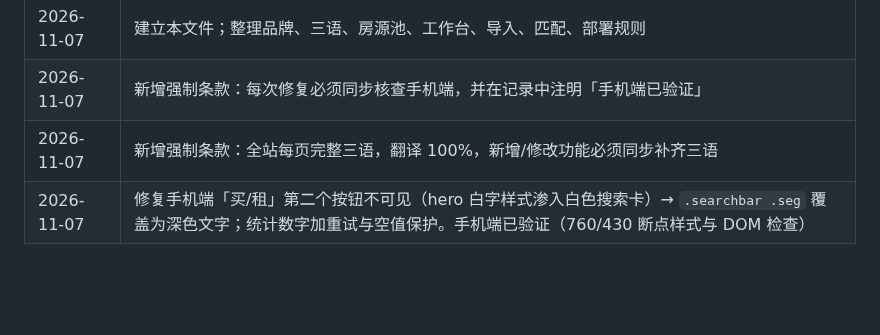
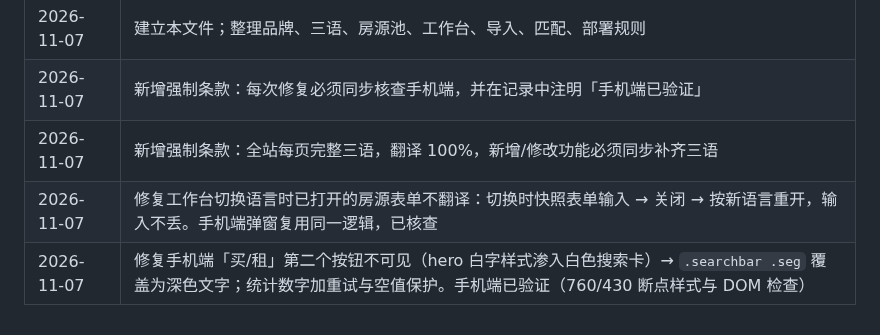
Before and after one commit to jamesyew1314/Property-Investment-calculator, a Markdown page: RULES.md, the part around the change. Drawn GitHub-style; blank space fills up the shorter version.

Commit message:
docs: 记录切换语言重渲染房源表单

```diff
--- a/RULES.md
+++ b/RULES.md
@@ -134,4 +134,5 @@
 | 2026-11-07 | 建立本文件；整理品牌、三语、房源池、工作台、导入、匹配、部署规则 |
 | 2026-11-07 | 新增强制条款：每次修复必须同步核查手机端，并在记录中注明「手机端已验证」 |
 | 2026-11-07 | 新增强制条款：全站每页完整三语，翻译 100%，新增/修改功能必须同步补齐三语 |
+| 2026-11-07 | 修复工作台切换语言时已打开的房源表单不翻译：切换时快照表单输入 → 关闭 → 按新语言重开，输入不丢。手机端弹窗复用同一逻辑，已核查 |
 | 2026-11-07 | 修复手机端「买/租」第二个按钮不可见（hero 白字样式渗入白色搜索卡）→ `.searchbar .seg` 覆盖为深色文字；统计数字加重试与空值保护。手机端已验证（760/430 断点样式与 DOM 检查） |
```
